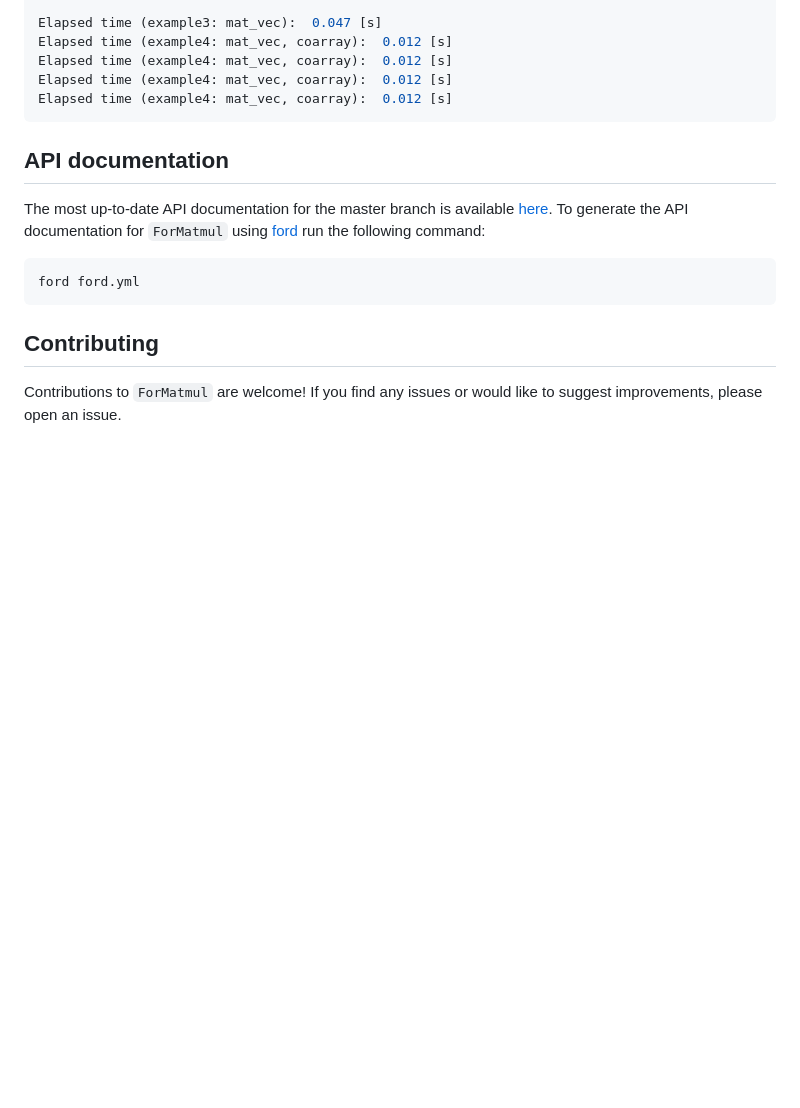
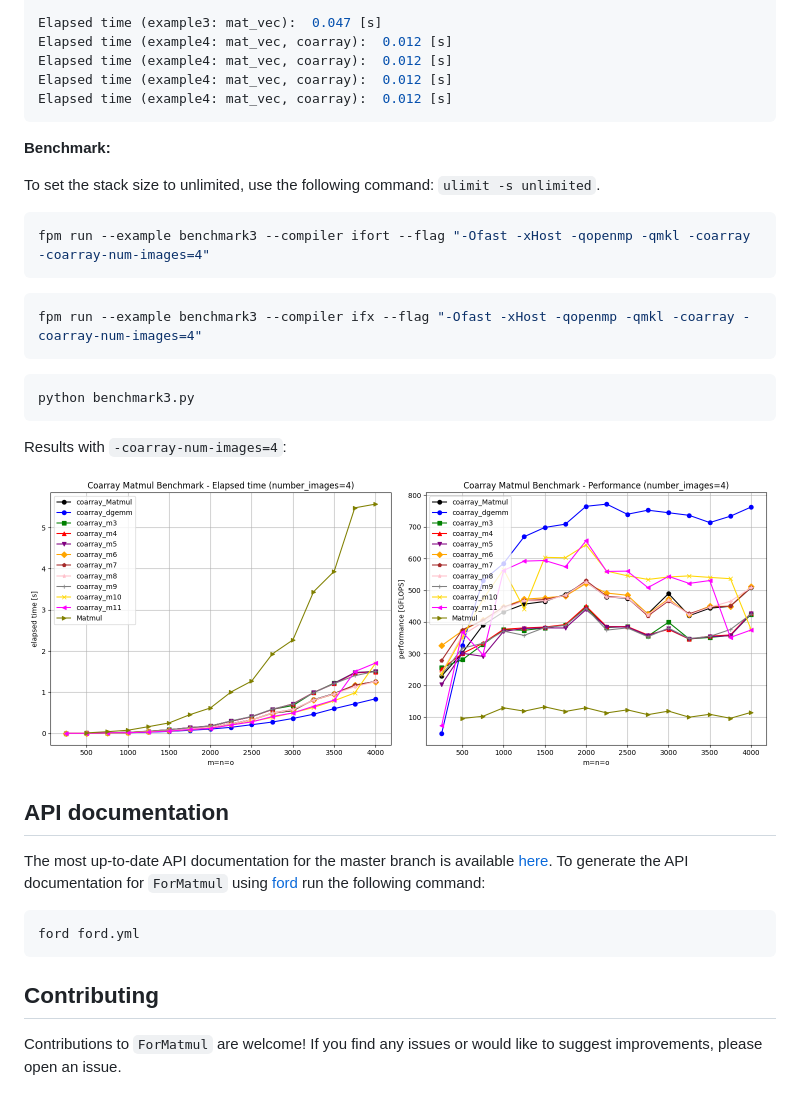
Before and after one commit to gha3mi/formatmul, a Markdown page: README.md, the part around the change. Drawn GitHub-style; pictures changed too: benchmark3.png (added); blank space fills up the shorter version.

Commit message:
Add benchmark3 results

````diff
--- a/README.md
+++ b/README.md
@@ -84,6 +84,26 @@ Elapsed time (example4: mat_vec, coarray):  0.012 [s]
 Elapsed time (example4: mat_vec, coarray):  0.012 [s]
 ```
 
+**Benchmark:**
+
+To set the stack size to unlimited, use the following command: `ulimit -s unlimited`.
+
+```shell
+fpm run --example benchmark3 --compiler ifort --flag "-Ofast -xHost -qopenmp -qmkl -coarray -coarray-num-images=4"
+```
+
+```shell
+fpm run --example benchmark3 --compiler ifx --flag "-Ofast -xHost -qopenmp -qmkl -coarray -coarray-num-images=4"
+```
+
+```shell
+python benchmark3.py
+```
+
+Results with `-coarray-num-images=4`:
+
+<img alt="ForMatmul" src="benchmark3.png" width="750">
+
 ## API documentation
 
 The most up-to-date API documentation for the master branch is available
````
